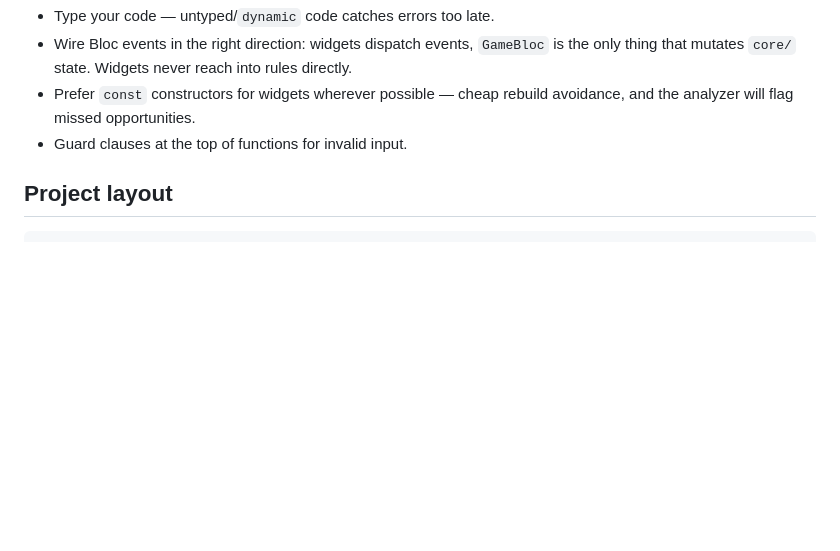
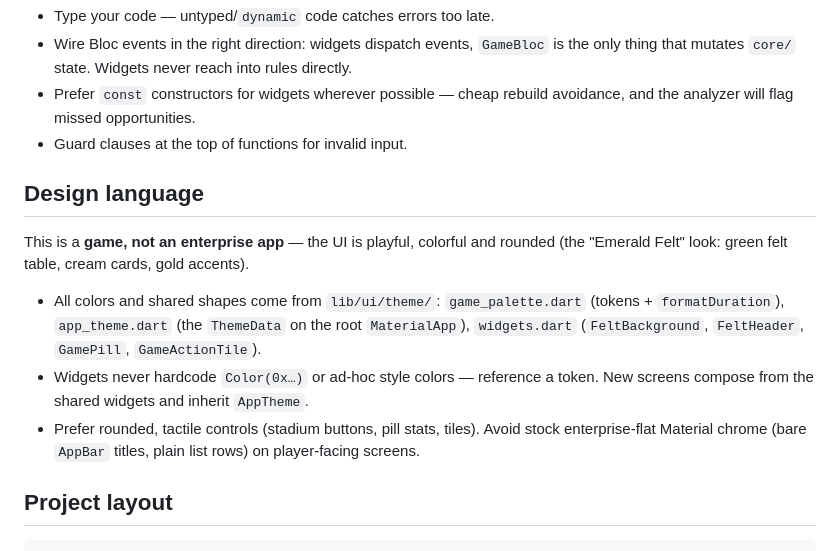
Before and after one commit to d-rk/open-patience, a Markdown page: CLAUDE.md, the part around the change. Drawn GitHub-style; blank space fills up the shorter version.

Commit message:
Document the Emerald Felt design language in CLAUDE.md

````diff
--- a/CLAUDE.md
+++ b/CLAUDE.md
@@ -166,6 +166,22 @@ methods grouped with what they override. Public before private.
   rebuild avoidance, and the analyzer will flag missed opportunities.
 - Guard clauses at the top of functions for invalid input.
 
+## Design language
+
+This is a **game, not an enterprise app** — the UI is playful, colorful and
+rounded (the "Emerald Felt" look: green felt table, cream cards, gold
+accents).
+
+- All colors and shared shapes come from `lib/ui/theme/`:
+  `game_palette.dart` (tokens + `formatDuration`), `app_theme.dart`
+  (the `ThemeData` on the root `MaterialApp`), `widgets.dart`
+  (`FeltBackground`, `FeltHeader`, `GamePill`, `GameActionTile`).
+- Widgets never hardcode `Color(0x…)` or ad-hoc style colors — reference a
+  token. New screens compose from the shared widgets and inherit `AppTheme`.
+- Prefer rounded, tactile controls (stadium buttons, pill stats, tiles).
+  Avoid stock enterprise-flat Material chrome (bare `AppBar` titles, plain
+  list rows) on player-facing screens.
+
 ## Project layout
 
 ```
````
